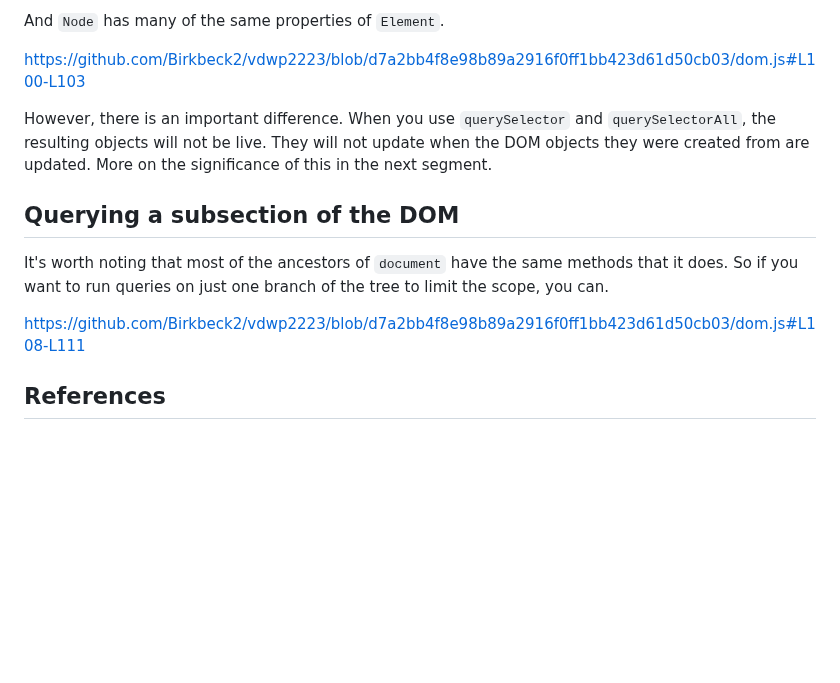
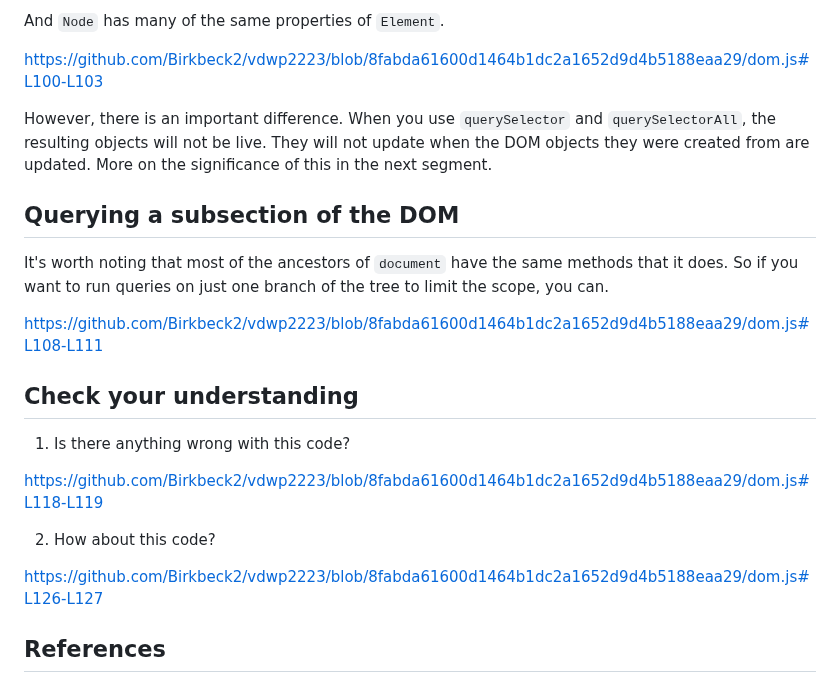
Before and after one commit to Birkbeck2/vdwp2223, a Markdown page: dom.md, the part around one of its changes. Drawn GitHub-style; blank space fills up the shorter version.

Commit message:
Check your understanding for DOM segment

```diff
--- a/dom.md
+++ b/dom.md
@@ -99,7 +99,7 @@ https://github.com/Birkbeck2/vdwp2223/blob/d7a2bb4f8e98b89a2916f0ff1bb423d61d50c
 
 And `Node` has many of the same properties of `Element`.
 
-https://github.com/Birkbeck2/vdwp2223/blob/d7a2bb4f8e98b89a2916f0ff1bb423d61d50cb03/dom.js#L100-L103
+https://github.com/Birkbeck2/vdwp2223/blob/8fabda61600d1464b1dc2a1652d9d4b5188eaa29/dom.js#L100-L103
 
 However, there is an important difference. When you use `querySelector` and `querySelectorAll`, the resulting objects will not be live. They will not update when the DOM objects they were created from are updated. More on the significance of this in the next segment.
 
@@ -107,7 +107,17 @@ However, there is an important difference. When you use `querySelector` and `que
 
 It's worth noting that most of the ancestors of `document` have the same methods that it does. So if you want to run queries on just one branch of the tree to limit the scope, you can.
 
-https://github.com/Birkbeck2/vdwp2223/blob/d7a2bb4f8e98b89a2916f0ff1bb423d61d50cb03/dom.js#L108-L111
+https://github.com/Birkbeck2/vdwp2223/blob/8fabda61600d1464b1dc2a1652d9d4b5188eaa29/dom.js#L108-L111
+
+## Check your understanding
+
+1. Is there anything wrong with this code?
+
+https://github.com/Birkbeck2/vdwp2223/blob/8fabda61600d1464b1dc2a1652d9d4b5188eaa29/dom.js#L118-L119
+
+2. How about this code?
+
+https://github.com/Birkbeck2/vdwp2223/blob/8fabda61600d1464b1dc2a1652d9d4b5188eaa29/dom.js#L126-L127
 
 ## References
 Marijn Haverbeke, *Eloquent JavaScript: A Modern Introduction to Programming* (EJS), third edition, 2018, [https://eloquentjavascript.net/](https://eloquentjavascript.net/)
```
Also changed, not shown: other parts of dom.md (+10 -10 lines).
